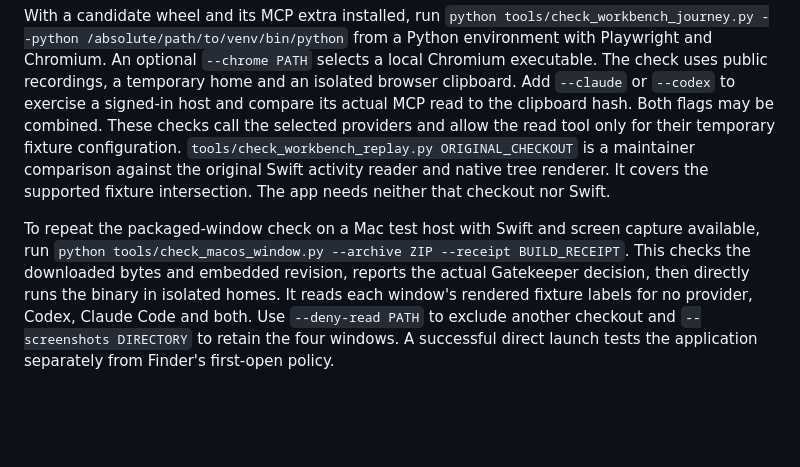
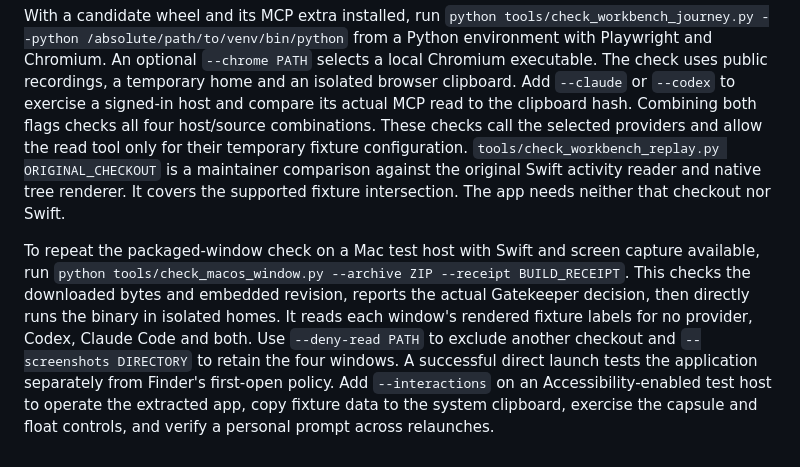
Before and after one commit to wcook04/agent-trace-mechanism, a Markdown page: docs/workbench.md, the part around one of its changes. GitHub-like rendering; blank space fills up the shorter version.

```diff
--- a/docs/workbench.md
+++ b/docs/workbench.md
@@ -68,7 +94,7 @@ from a Python environment with Playwright and Chromium. An optional
 `--chrome PATH` selects a local Chromium executable. The check uses public
 recordings, a temporary home and an isolated browser clipboard. Add `--claude` or `--codex`
 to exercise a signed-in host and compare its actual MCP read to the clipboard
-hash. Both flags may be combined. These checks call the selected providers and
+hash. Combining both flags checks all four host/source combinations. These checks call the selected providers and
 allow the read tool only for their temporary fixture configuration.
 `tools/check_workbench_replay.py ORIGINAL_CHECKOUT` is a maintainer comparison
 against the original Swift activity reader and native tree renderer. It covers
@@ -82,3 +108,6 @@ in isolated homes. It reads each window's rendered fixture labels for no
 provider, Codex, Claude Code and both. Use `--deny-read PATH` to exclude another
 checkout and `--screenshots DIRECTORY` to retain the four windows. A successful
 direct launch tests the application separately from Finder's first-open policy.
+Add `--interactions` on an Accessibility-enabled test host to operate the
+extracted app, copy fixture data to the system clipboard, exercise the capsule
+and float controls, and verify a personal prompt across relaunches.
```
Also changed, not shown: other parts of docs/workbench.md (+27 -1 lines), README.md (+4 -4 lines), docs/images/agent-trace.png, 6 other files.
